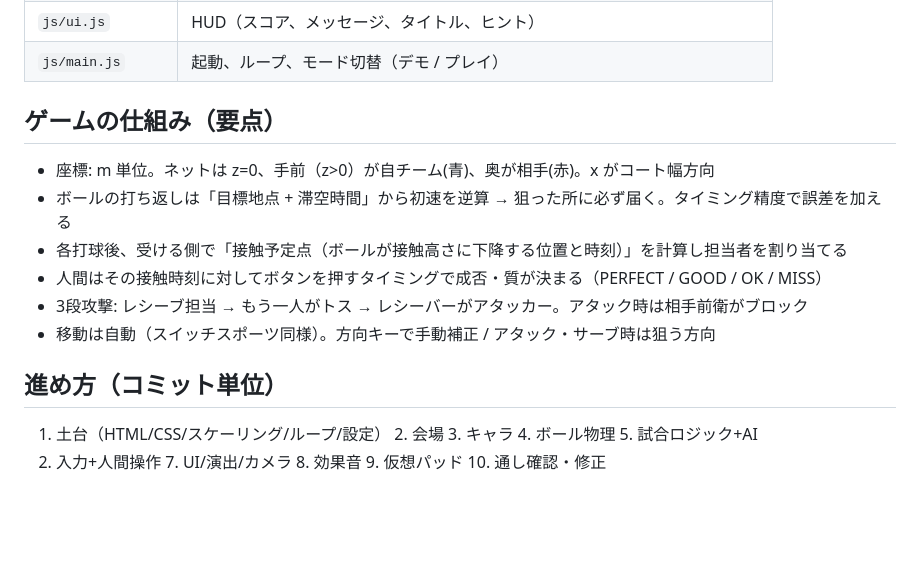
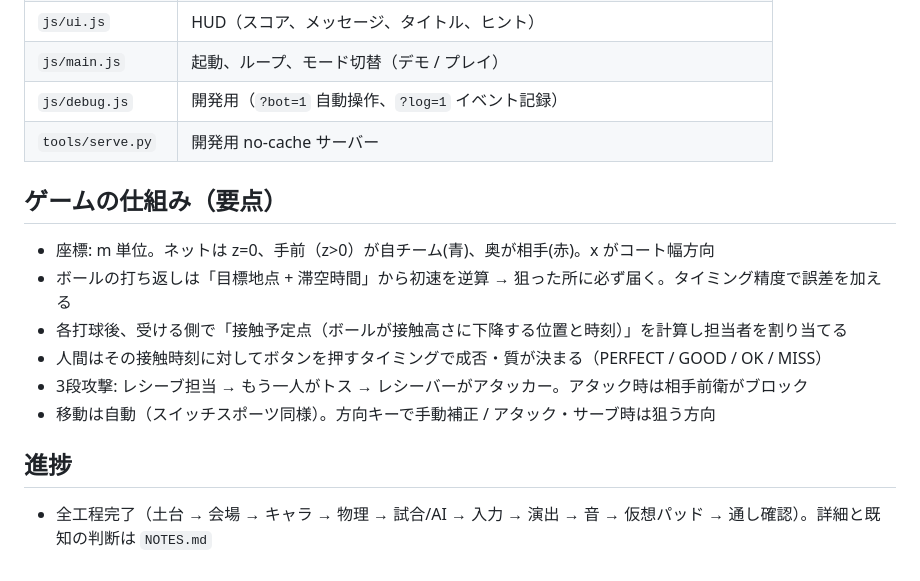
Before and after one commit to Ruteshisu/SwitchVolley, a Markdown page: docs/PLAN.md, the part around the change. Drawn GitHub-style; blank space fills up the shorter version.

```diff
--- a/docs/PLAN.md
+++ b/docs/PLAN.md
@@ -28,6 +28,8 @@
 | `js/camera.js` | カメラワーク（通常追従、スロー演出、勝利オービット） |
 | `js/ui.js` | HUD（スコア、メッセージ、タイトル、ヒント） |
 | `js/main.js` | 起動、ループ、モード切替（デモ / プレイ） |
+| `js/debug.js` | 開発用（`?bot=1` 自動操作、`?log=1` イベント記録） |
+| `tools/serve.py` | 開発用 no-cache サーバー |
 
 ## ゲームの仕組み（要点）
 - 座標: m 単位。ネットは z=0、手前（z>0）が自チーム(青)、奥が相手(赤)。x がコート幅方向
@@ -37,6 +39,5 @@
 - 3段攻撃: レシーブ担当 → もう一人がトス → レシーバーがアタッカー。アタック時は相手前衛がブロック
 - 移動は自動（スイッチスポーツ同様）。方向キーで手動補正 / アタック・サーブ時は狙う方向
 
-## 進め方（コミット単位）
-1. 土台（HTML/CSS/スケーリング/ループ/設定） 2. 会場 3. キャラ 4. ボール物理 5. 試合ロジック+AI
-6. 入力+人間操作 7. UI/演出/カメラ 8. 効果音 9. 仮想パッド 10. 通し確認・修正
+## 進捗
+- 全工程完了（土台 → 会場 → キャラ → 物理 → 試合/AI → 入力 → 演出 → 音 → 仮想パッド → 通し確認）。詳細と既知の判断は `NOTES.md`
```
Also changed, not shown: README.md (added, +8 -0 lines), docs/NOTES.md (+28 -17 lines).
